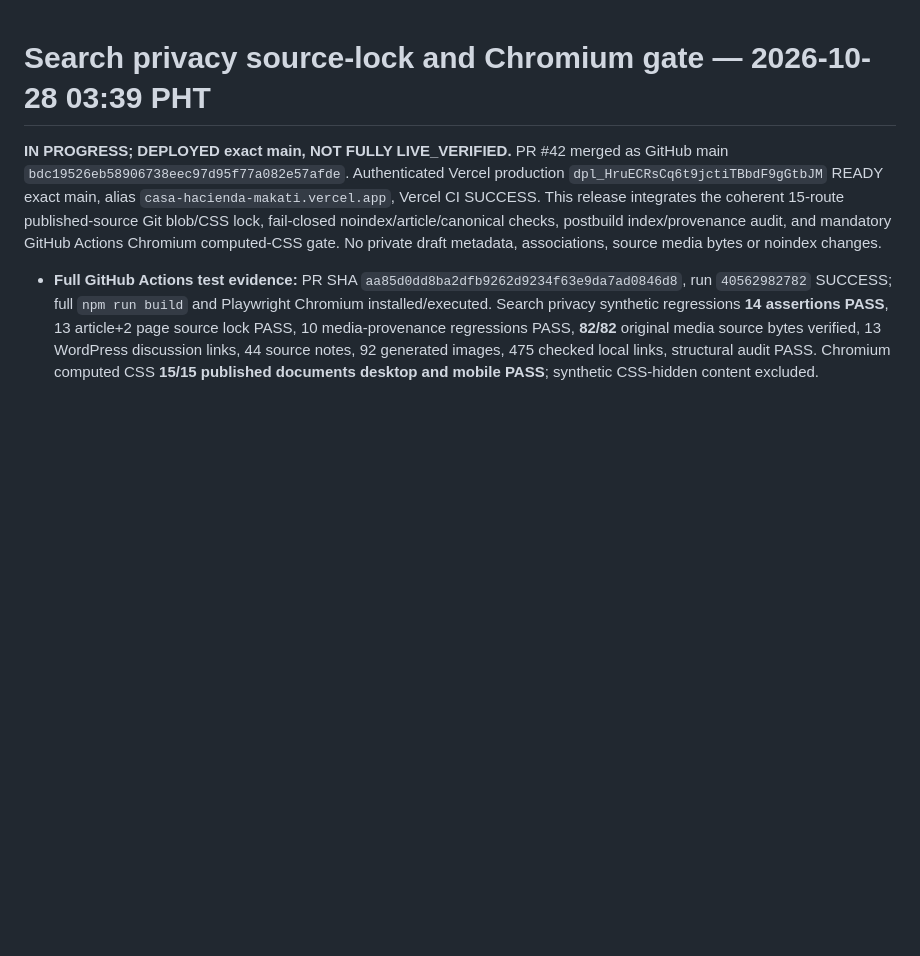
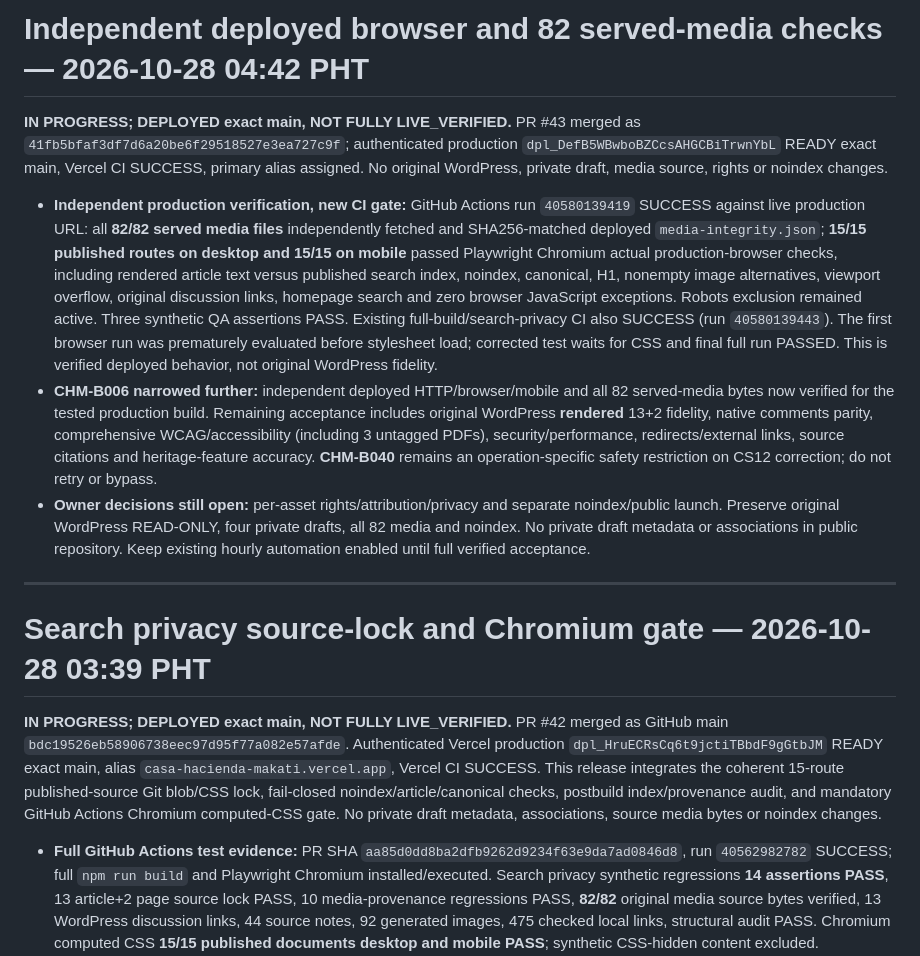
Before and after one commit to migi-macati/casa-hacienda-makati, a Markdown page: ops/migration-status.md, the part around the change. Rendered like a GitHub page; blank space fills up the shorter version.

Commit message:
docs: checkpoint independent deployed browser and 82 media-byte verification

```diff
--- a/ops/migration-status.md
+++ b/ops/migration-status.md
@@ -1,3 +1,13 @@
+# Independent deployed browser and 82 served-media checks — 2026-10-28 04:42 PHT
+
+**IN PROGRESS; DEPLOYED exact main, NOT FULLY LIVE_VERIFIED.** PR #43 merged as `41fb5bfaf3df7d6a20be6f29518527e3ea727c9f`; authenticated production `dpl_DefB5WBwboBZCcsAHGCBiTrwnYbL` READY exact main, Vercel CI SUCCESS, primary alias assigned. No original WordPress, private draft, media source, rights or noindex changes.
+
+- **Independent production verification, new CI gate:** GitHub Actions run `40580139419` SUCCESS against live production URL: all **82/82 served media files** independently fetched and SHA256-matched deployed `media-integrity.json`; **15/15 published routes on desktop and 15/15 on mobile** passed Playwright Chromium actual production-browser checks, including rendered article text versus published search index, noindex, canonical, H1, nonempty image alternatives, viewport overflow, original discussion links, homepage search and zero browser JavaScript exceptions. Robots exclusion remained active. Three synthetic QA assertions PASS. Existing full-build/search-privacy CI also SUCCESS (run `40580139443`). The first browser run was prematurely evaluated before stylesheet load; corrected test waits for CSS and final full run PASSED. This is verified deployed behavior, not original WordPress fidelity.
+- **CHM-B006 narrowed further:** independent deployed HTTP/browser/mobile and all 82 served-media bytes now verified for the tested production build. Remaining acceptance includes original WordPress **rendered** 13+2 fidelity, native comments parity, comprehensive WCAG/accessibility (including 3 untagged PDFs), security/performance, redirects/external links, source citations and heritage-feature accuracy. **CHM-B040** remains an operation-specific safety restriction on CS12 correction; do not retry or bypass.
+- **Owner decisions still open:** per-asset rights/attribution/privacy and separate noindex/public launch. Preserve original WordPress READ-ONLY, four private drafts, all 82 media and noindex. No private draft metadata or associations in public repository. Keep existing hourly automation enabled until full verified acceptance.
+
+---
+
 # Search privacy source-lock and Chromium gate — 2026-10-28 03:39 PHT
 
 **IN PROGRESS; DEPLOYED exact main, NOT FULLY LIVE_VERIFIED.** PR #42 merged as GitHub main `bdc19526eb58906738eec97d95f77a082e57afde`. Authenticated Vercel production `dpl_HruECRsCq6t9jctiTBbdF9gGtbJM` READY exact main, alias `casa-hacienda-makati.vercel.app`, Vercel CI SUCCESS. This release integrates the coherent 15-route published-source Git blob/CSS lock, fail-closed noindex/article/canonical checks, postbuild index/provenance audit, and mandatory GitHub Actions Chromium computed-CSS gate. No private draft metadata, associations, source media bytes or noindex changes.
```
